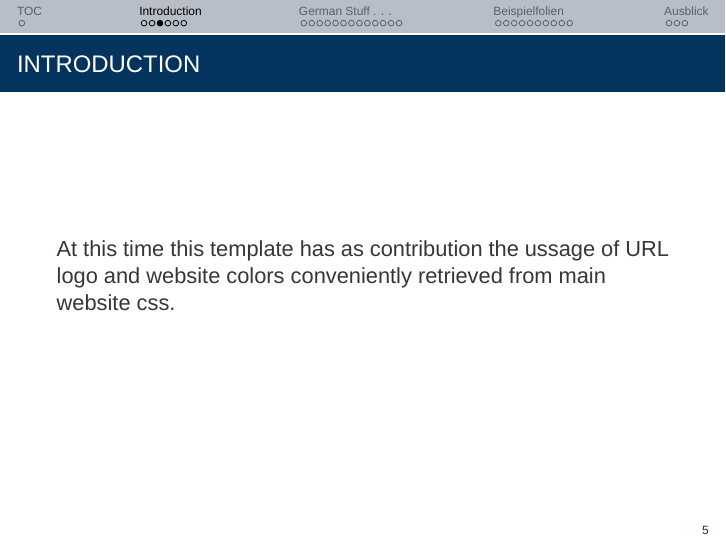
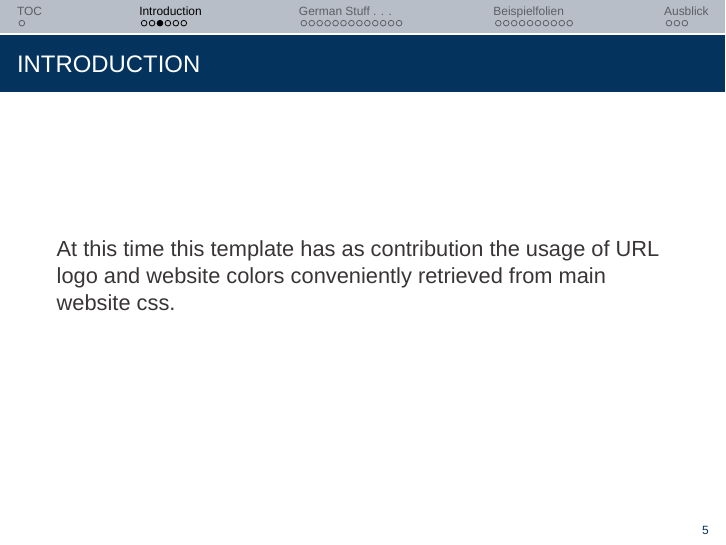
Before and after one commit to tuxtor/infurlbeamertheme, LaTeX slides (infurl-beamer-demo.tex): page 5 of 35. Compiled offline with XeLaTeX; a missing font is replaced by an installed copy or a similar font; a LaTeX package or settings file that is missing is left out.

Commit message:
Fixing typo in demos

```diff
--- a/infurl-beamer-demo.tex
+++ b/infurl-beamer-demo.tex
@@ -97,7 +97,7 @@ xrightmargin=0.5em
 \end{frame}
 
 \begin{frame}{Introduction}
-	At this time this template has as contribution the ussage of URL logo and website colors conveniently retrieved from main website css.
+	At this time this template has as contribution the usage of URL logo and website colors conveniently retrieved from main website css.
 \end{frame}
 
 \begin{frame}{License}
```
Also changed, not shown: infurl-beamer-minimal.tex (+1 -1 lines).
